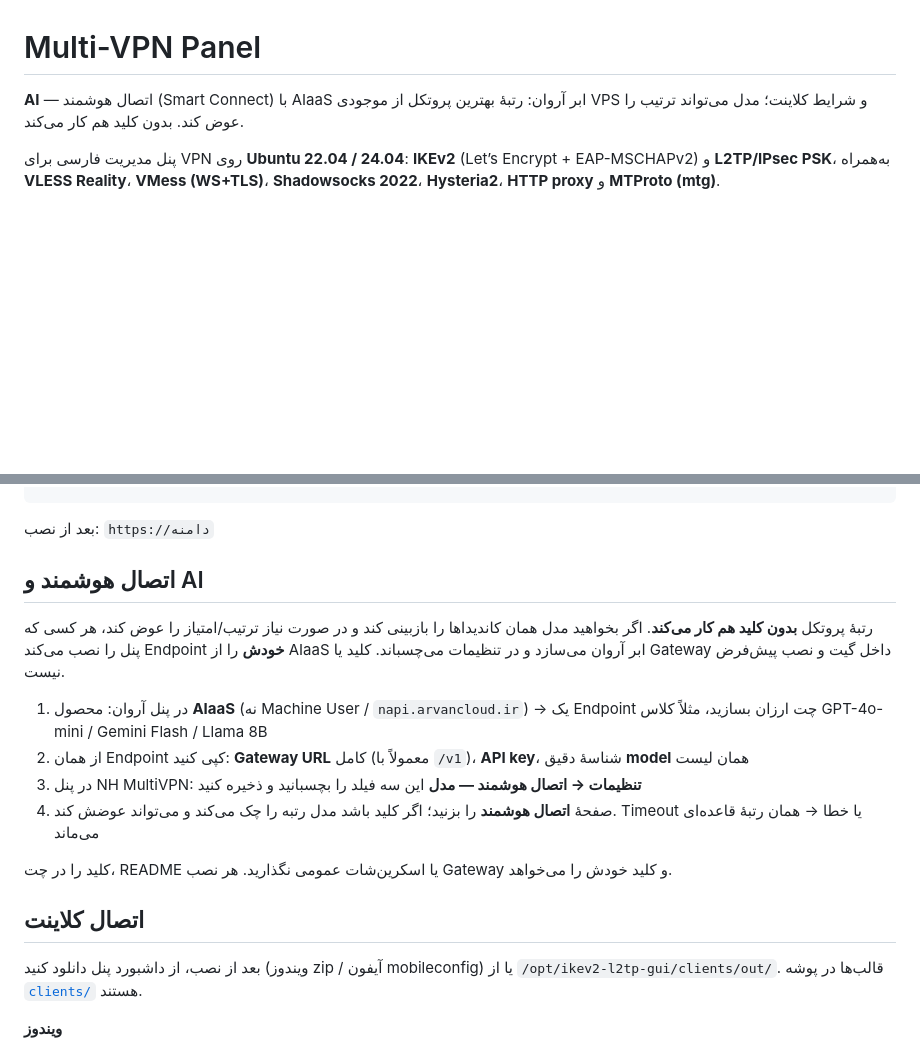
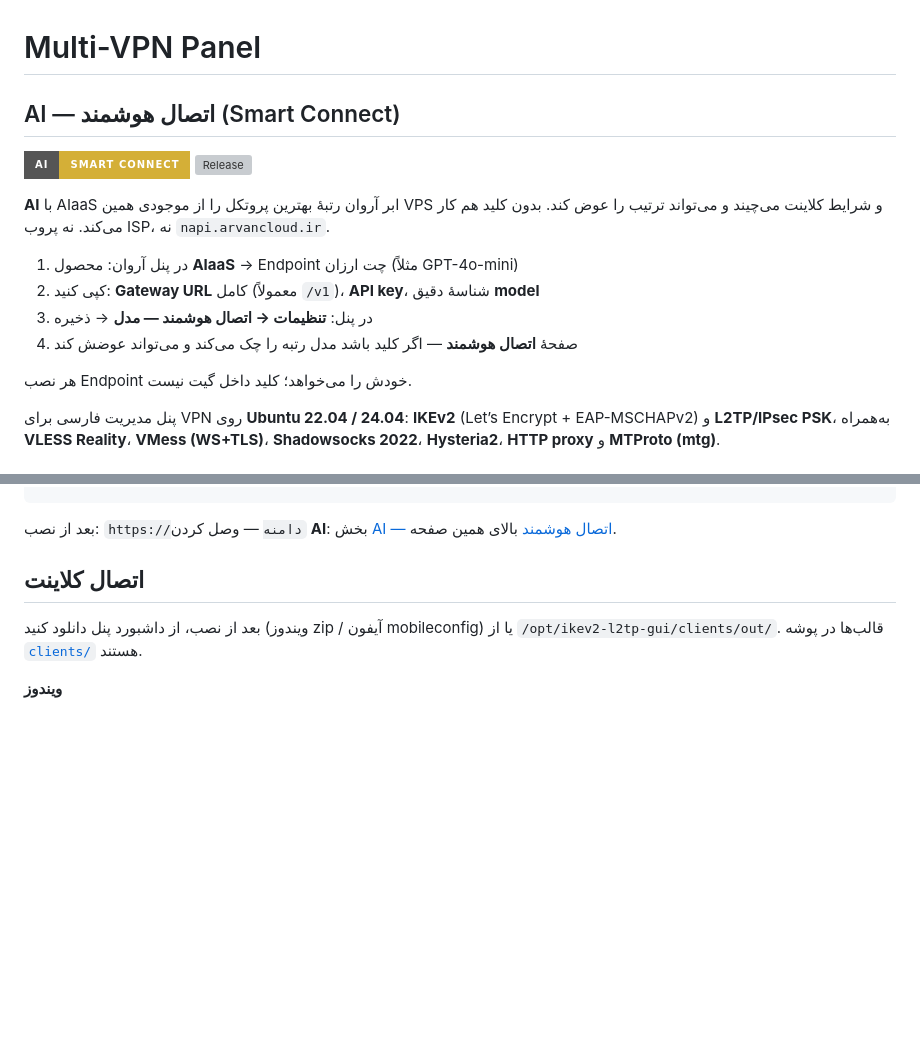
Before and after one commit to navidhaghpanah/ikev2-gui, a Markdown page: README.md, 2 parts joined by grey strips. Rendered like a GitHub page; badges without logos; blank space fills up the shorter version; grey boxes are pictures that could not be loaded.

Commit message:
Put AI Smart Connect at the top of the README with release badges

````diff
--- a/README.md
+++ b/README.md
@@ -1,6 +1,18 @@
 # Multi-VPN Panel
 
-**AI** — اتصال هوشمند (Smart Connect) با AIaaS ابر آروان: رتبهٔ بهترین پروتکل از موجودی VPS و شرایط کلاینت؛ مدل می‌تواند ترتیب را عوض کند. بدون کلید هم کار می‌کند.
+## AI — اتصال هوشمند (Smart Connect)
+
+[![AI Smart Connect](https://img.shields.io/badge/AI-Smart%20Connect-d4af37?style=for-the-badge)](https://github.com/navidhaghpanah/multivpn-panel/releases)
+[![Release](https://img.shields.io/github/v/release/navidhaghpanah/multivpn-panel?style=for-the-badge&color=111111)](https://github.com/navidhaghpanah/multivpn-panel/releases)
+
+**AI** با AIaaS ابر آروان رتبهٔ بهترین پروتکل را از موجودی همین VPS و شرایط کلاینت می‌چیند و می‌تواند ترتیب را عوض کند. بدون کلید هم کار می‌کند. نه پروب ISP، نه `napi.arvancloud.ir`.
+
+1. در پنل آروان: محصول **AIaaS** → Endpoint چت ارزان (مثلاً GPT-4o-mini)
+2. کپی کنید: **Gateway URL** کامل (معمولاً `/v1`)، **API key**، شناسهٔ دقیق **model**
+3. در پنل: **تنظیمات → اتصال هوشمند — مدل** → ذخیره
+4. صفحهٔ **اتصال هوشمند** — اگر کلید باشد مدل رتبه را چک می‌کند و می‌تواند عوضش کند
+
+هر نصب Endpoint خودش را می‌خواهد؛ کلید داخل گیت نیست.
 
 پنل مدیریت فارسی برای VPN روی **Ubuntu 22.04 / 24.04**: **IKEv2** (Let’s Encrypt + EAP-MSCHAPv2) و **L2TP/IPsec PSK**، به‌همراه **VLESS Reality**، **VMess (WS+TLS)**، **Shadowsocks 2022**، **Hysteria2**، **HTTP proxy** و **MTProto (mtg)**.
 
@@ -92,18 +104,7 @@ sudo DOMAIN=vpn.example.com \
   bash install.sh
 ```
 
-بعد از نصب: `https://دامنه`
-
-## اتصال هوشمند و AI
-
-رتبهٔ پروتکل **بدون کلید هم کار می‌کند**. اگر بخواهید مدل همان کاندیداها را بازبینی کند و در صورت نیاز ترتیب/امتیاز را عوض کند، هر کسی که پنل را نصب می‌کند Endpoint **خودش** را از AIaaS ابر آروان می‌سازد و در تنظیمات می‌چسباند. کلید یا Gateway داخل گیت و نصب پیش‌فرض نیست.
-
-1. در پنل آروان: محصول **AIaaS** (نه Machine User / `napi.arvancloud.ir`) → یک Endpoint چت ارزان بسازید، مثلاً کلاس GPT-4o-mini / Gemini Flash / Llama 8B
-2. از همان Endpoint کپی کنید: **Gateway URL** کامل (معمولاً با `/v1`)، **API key**، شناسهٔ دقیق **model** همان لیست
-3. در پنل NH MultiVPN: **تنظیمات → اتصال هوشمند — مدل** این سه فیلد را بچسبانید و ذخیره کنید
-4. صفحهٔ **اتصال هوشمند** را بزنید؛ اگر کلید باشد مدل رتبه را چک می‌کند و می‌تواند عوضش کند. Timeout یا خطا → همان رتبهٔ قاعده‌ای می‌ماند
-
-کلید را در چت، README یا اسکرین‌شات عمومی نگذارید. هر نصب Gateway و کلید خودش را می‌خواهد.
+بعد از نصب: `https://دامنه` — وصل کردن **AI**: بخش [AI — اتصال هوشمند](#ai--اتصال-هوشمند-smart-connect) بالای همین صفحه.
 
 ## اتصال کلاینت
 
````
